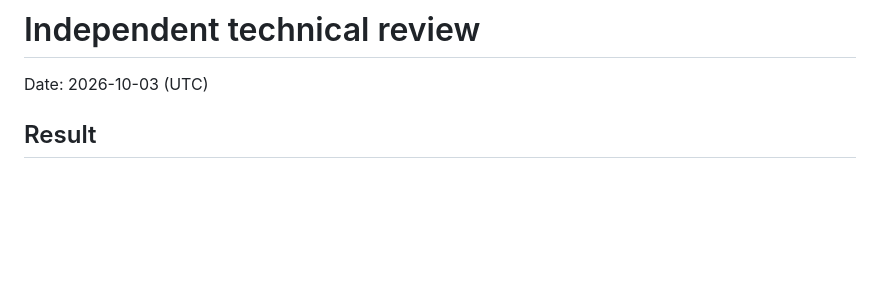
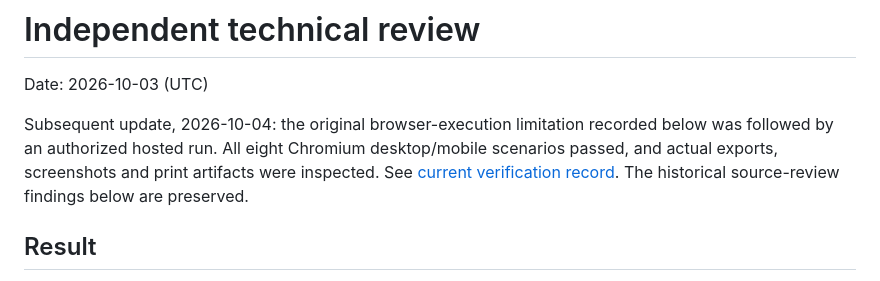
Before and after one commit to Masanori-Spec/patch-hold, a Markdown page: docs/INDEPENDENT_REVIEW.md, the part around the change. Rendered like a GitHub page; blank space fills up the shorter version.

```diff
--- a/docs/INDEPENDENT_REVIEW.md
+++ b/docs/INDEPENDENT_REVIEW.md
@@ -1,6 +1,8 @@
 # Independent technical review
 
 Date: 2026-10-03 (UTC)
+
+Subsequent update, 2026-10-04: the original browser-execution limitation recorded below was followed by an authorized hosted run. All eight Chromium desktop/mobile scenarios passed, and actual exports, screenshots and print artifacts were inspected. See [current verification record](VERIFICATION.md). The historical source-review findings below are preserved.
 
 ## Result
 
```
Also changed, not shown: README.md (+12 -3 lines), docs/VERIFICATION.md (+20 -6 lines), docs/browser-evidence/desktop-en.png (added), docs/browser-evidence/mobile-ja.png (added), docs/browser-evidence/printed-cards.png (added), 5 other files.
